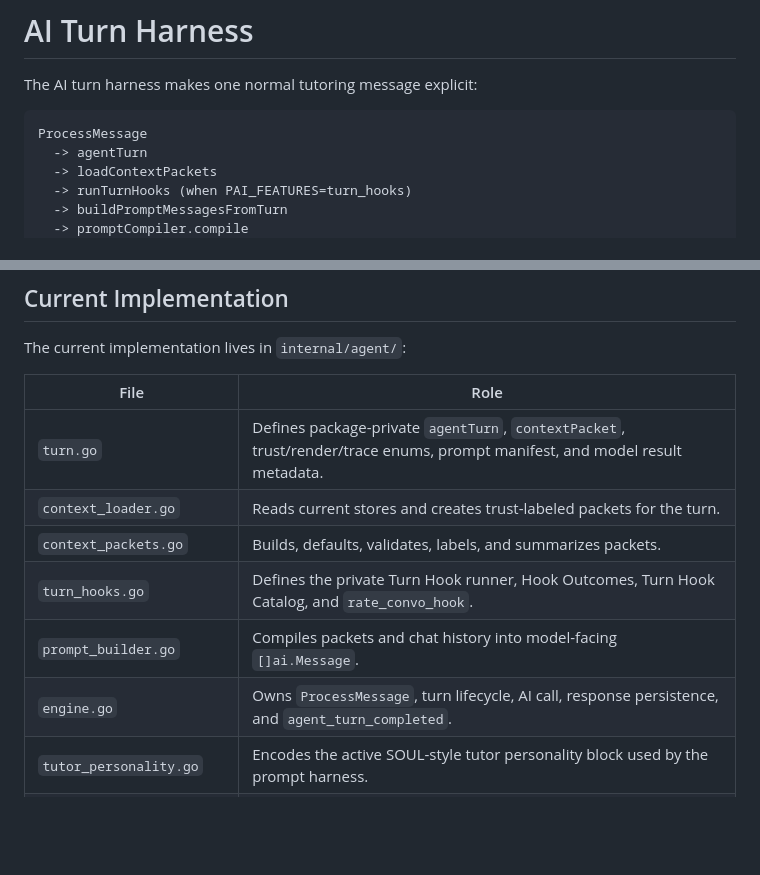
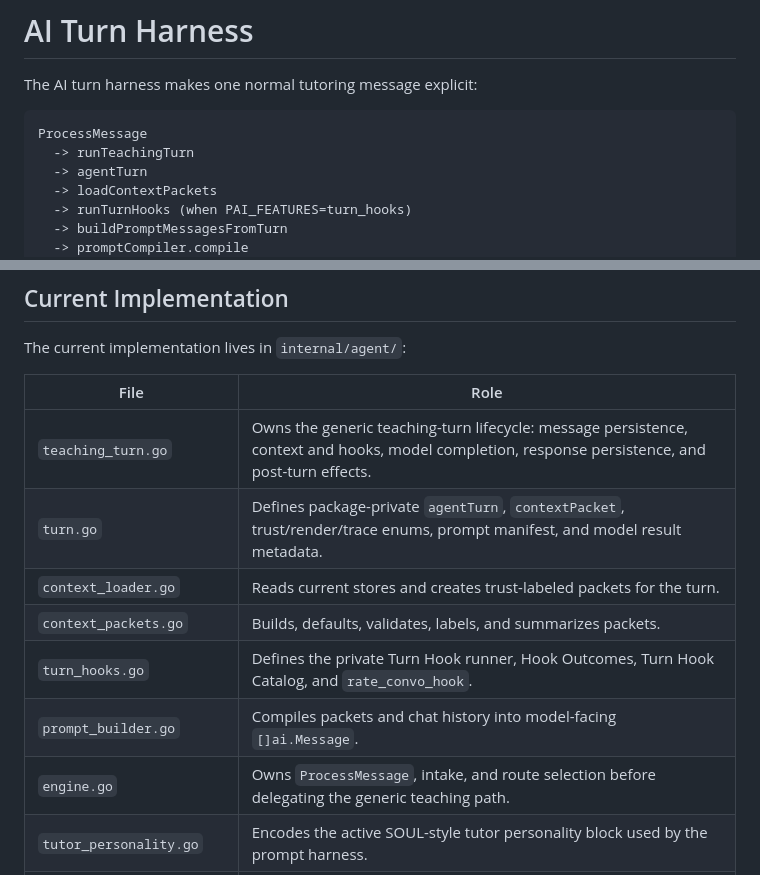
Before and after one commit to p-n-ai/pai-bot, a Markdown page: docs/runtime/ai-turn-harness.md, 2 parts joined by grey strips. Drawn GitHub-style; blank space fills up the shorter version.

Commit message:
docs(agent): document teaching turn ownership

````diff
--- a/docs/runtime/ai-turn-harness.md
+++ b/docs/runtime/ai-turn-harness.md
@@ -13,6 +13,7 @@ The AI turn harness makes one normal tutoring message explicit:
 
 ```text
 ProcessMessage
+  -> runTeachingTurn
   -> agentTurn
   -> loadContextPackets
   -> runTurnHooks (when PAI_FEATURES=turn_hooks)
@@ -30,12 +31,13 @@ The current implementation lives in `internal/agent/`:
 
 | File | Role |
 |---|---|
+| `teaching_turn.go` | Owns the generic teaching-turn lifecycle: message persistence, context and hooks, model completion, response persistence, and post-turn effects. |
 | `turn.go` | Defines package-private `agentTurn`, `contextPacket`, trust/render/trace enums, prompt manifest, and model result metadata. |
 | `context_loader.go` | Reads current stores and creates trust-labeled packets for the turn. |
 | `context_packets.go` | Builds, defaults, validates, labels, and summarizes packets. |
 | `turn_hooks.go` | Defines the private Turn Hook runner, Hook Outcomes, Turn Hook Catalog, and `rate_convo_hook`. |
 | `prompt_builder.go` | Compiles packets and chat history into model-facing `[]ai.Message`. |
-| `engine.go` | Owns `ProcessMessage`, turn lifecycle, AI call, response persistence, and `agent_turn_completed`. |
+| `engine.go` | Owns `ProcessMessage`, intake, and route selection before delegating the generic teaching path. |
 | `tutor_personality.go` | Encodes the active SOUL-style tutor personality block used by the prompt harness. |
 | `cmd/conversation-harness` | Replays scored YAML conversations through the real engine and AI router for prompt/runtime quality checks. |
 | `prompt_builder_test.go` | Regression coverage for prompt ordering, image handling, untrusted data quoting, and invalid packet rejection. |
````
Also changed, not shown: docs/runtime/agent-turn-api.md (+2 -0 lines), docs/runtime/turn-hooks.md (+1 -0 lines).
